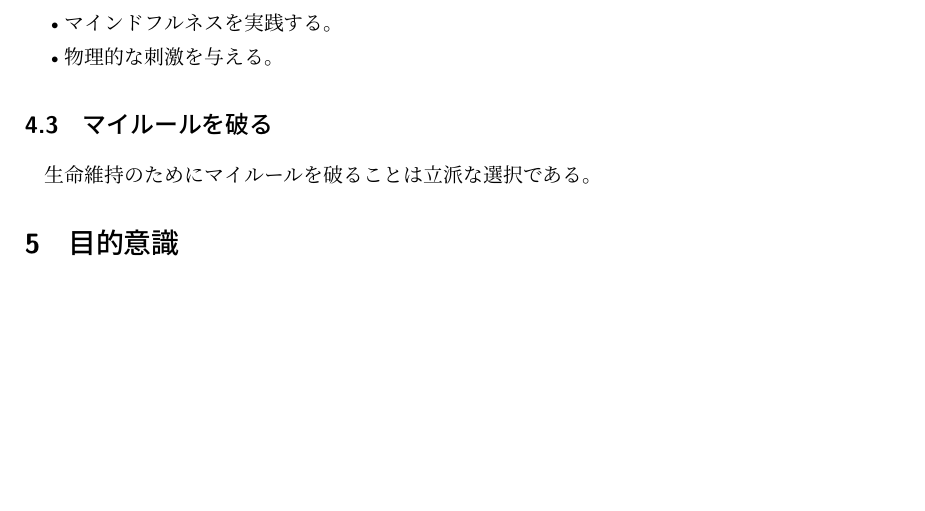
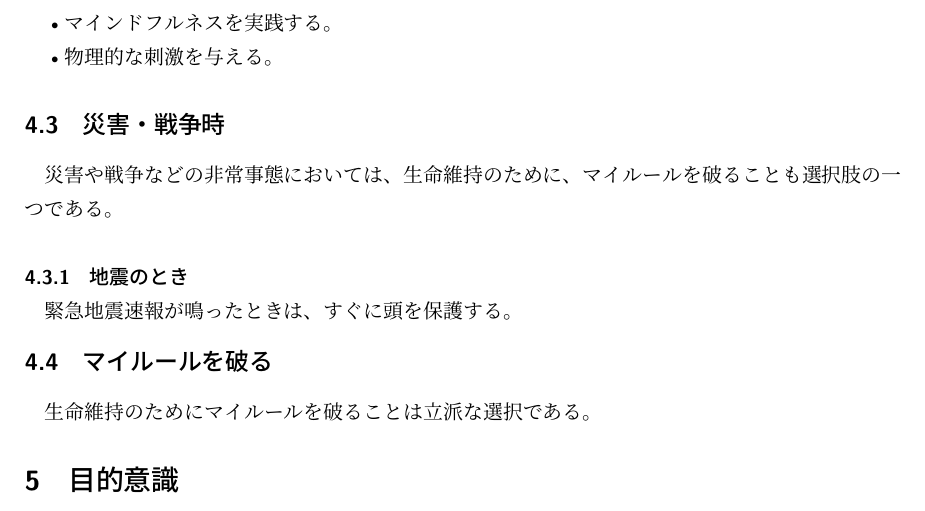
Before and after one commit to IT-Engineer-K/MyPolicy, a LaTeX document (main.tex): part of page 2 of 5 before the commit and part of page 2 of 6 after it, cut so that both start at the same text, the shorter picture padded with empty space. Compiled offline with upLaTeX and dvipdfmx.

Commit message:
災害等

```diff
--- a/main.tex
+++ b/main.tex
@@ -38,6 +38,11 @@
             \item 物理的な刺激を与える。
 
         \end{itemize}
+    \subsection{災害・戦争時}
+        災害や戦争などの非常事態においては、生命維持のために、マイルールを破ることも選択肢の一つである。
+        \subsubsection{地震のとき}
+            緊急地震速報が鳴ったときは、すぐに頭を保護する。
+
     \subsection{マイルールを破る}
         生命維持のためにマイルールを破ることは立派な選択である。
 
```
Also changed, not shown: main.pdf, 2 other files.
